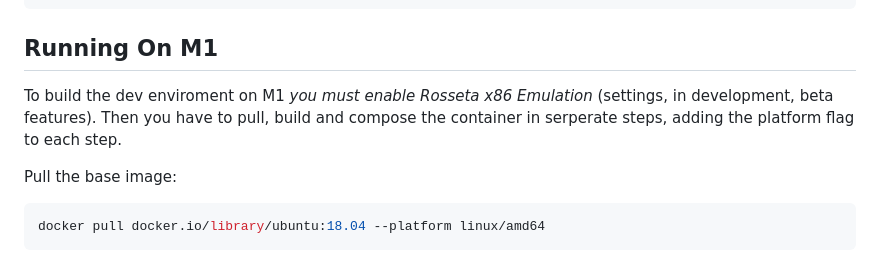
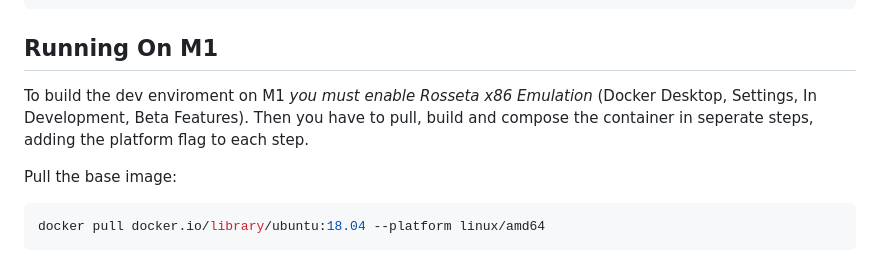
Before and after one commit to VanIseghemThomas/OpenCortex, a Markdown page: CorOS-dev-environment/README.md, the part around the change. Rendered like a GitHub page.

Commit message:
Spelling

```diff
--- a/CorOS-dev-environment/README.md
+++ b/CorOS-dev-environment/README.md
@@ -57,8 +57,8 @@ export QT_QWS_FONTDIR=/etc/fonts
 
 ## Running On M1
 
-To build the dev enviroment on M1 *you must enable Rosseta x86 Emulation* (settings, in development, beta features).
-Then you have to pull, build and compose the container in serperate steps, adding the platform flag to each step.
+To build the dev enviroment on M1 *you must enable Rosseta x86 Emulation* (Docker Desktop, Settings, In Development, Beta Features).
+Then you have to pull, build and compose the container in seperate steps, adding the platform flag to each step.
 
 Pull the base image:
 
```
